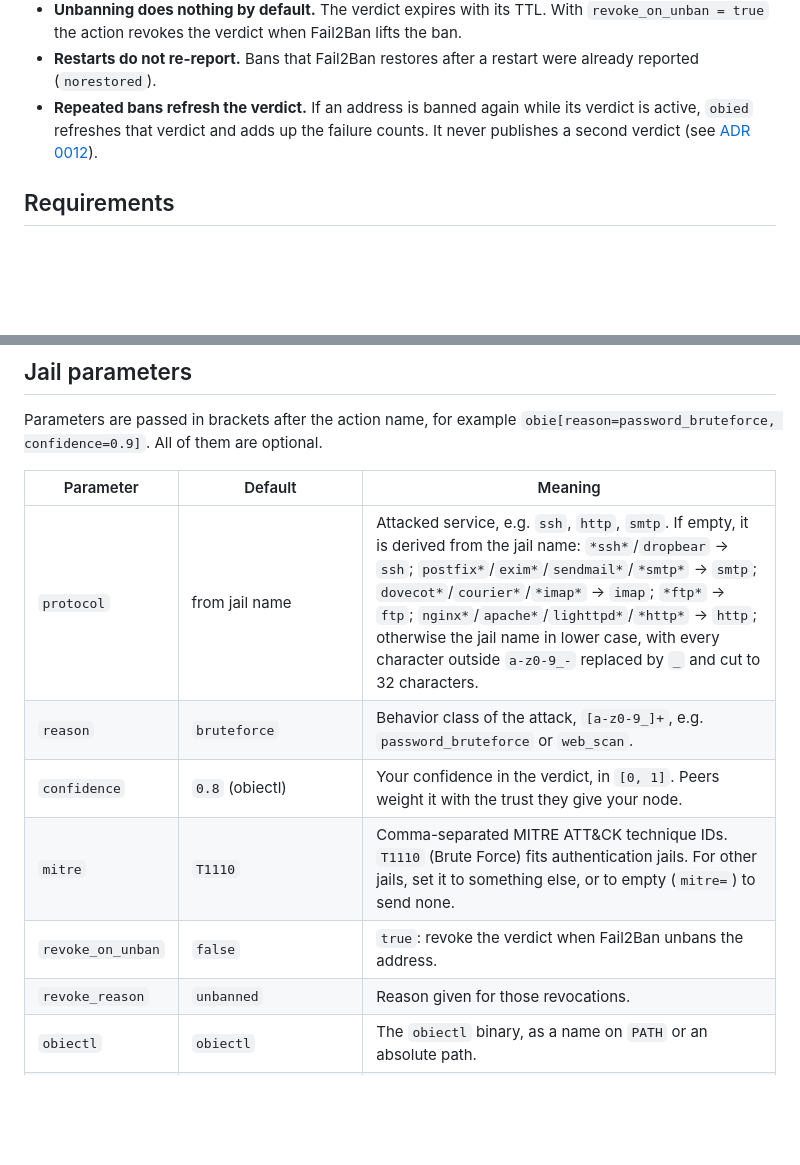
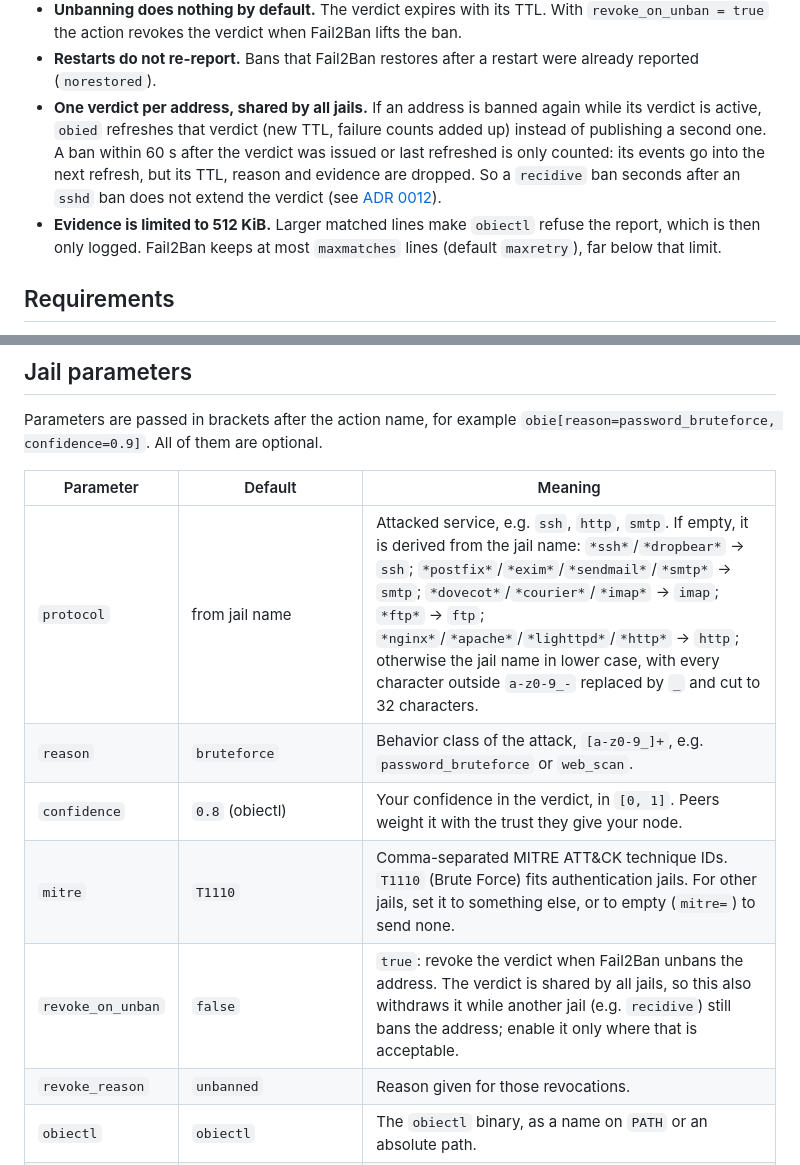
Before and after one commit to MNCloudwerksTechnology/OBIE-Open-Ban-Intelligence-Exchange, a Markdown page: documentation/guides/fail2ban.md, 2 parts joined by grey strips. GitHub-like rendering; blank space fills up the shorter version.

Commit message:
docs(fail2ban): fix review findings F1, F2, F3, F4 of WP-1658 (guide accuracy)
Co-Authored-By: Claude Opus 5.5 (1M context) <noreply@anthropic.com>

```diff
--- a/documentation/guides/fail2ban.md
+++ b/documentation/guides/fail2ban.md
@@ -32,10 +32,16 @@ obiectl --socket /run/obie/obie.sock --timeout 5s report --ip <ip> \
   lifts the ban.
 - **Restarts do not re-report.** Bans that Fail2Ban restores after a restart
   were already reported (`norestored`).
-- **Repeated bans refresh the verdict.** If an address is banned again while
-  its verdict is active, `obied` refreshes that verdict and adds up the
-  failure counts. It never publishes a second verdict (see
+- **One verdict per address, shared by all jails.** If an address is banned
+  again while its verdict is active, `obied` refreshes that verdict (new TTL,
+  failure counts added up) instead of publishing a second one. A ban within
+  60 s after the verdict was issued or last refreshed is only counted: its events go
+  into the next refresh, but its TTL, reason and evidence are dropped. So a
+  `recidive` ban seconds after an `sshd` ban does not extend the verdict (see
   [ADR 0012](../adr/0012-local-verdict-reporting.md)).
+- **Evidence is limited to 512 KiB.** Larger matched lines make `obiectl`
+  refuse the report, which is then only logged. Fail2Ban keeps at most
+  `maxmatches` lines (default `maxretry`), far below that limit.
 
 ## Requirements
 
@@ -84,11 +90,11 @@ Parameters are passed in brackets after the action name, for example
 
 | Parameter         | Default          | Meaning |
 |-------------------|------------------|---------|
-| `protocol`        | from jail name   | Attacked service, e.g. `ssh`, `http`, `smtp`. If empty, it is derived from the jail name: `*ssh*`/`dropbear` → `ssh`; `postfix*`/`exim*`/`sendmail*`/`*smtp*` → `smtp`; `dovecot*`/`courier*`/`*imap*` → `imap`; `*ftp*` → `ftp`; `nginx*`/`apache*`/`lighttpd*`/`*http*` → `http`; otherwise the jail name in lower case, with every character outside `a-z0-9_-` replaced by `_` and cut to 32 characters. |
+| `protocol`        | from jail name   | Attacked service, e.g. `ssh`, `http`, `smtp`. If empty, it is derived from the jail name: `*ssh*`/`*dropbear*` → `ssh`; `*postfix*`/`*exim*`/`*sendmail*`/`*smtp*` → `smtp`; `*dovecot*`/`*courier*`/`*imap*` → `imap`; `*ftp*` → `ftp`; `*nginx*`/`*apache*`/`*lighttpd*`/`*http*` → `http`; otherwise the jail name in lower case, with every character outside `a-z0-9_-` replaced by `_` and cut to 32 characters. |
 | `reason`          | `bruteforce`     | Behavior class of the attack, `[a-z0-9_]+`, e.g. `password_bruteforce` or `web_scan`. |
 | `confidence`      | `0.8` (obiectl)  | Your confidence in the verdict, in `[0, 1]`. Peers weight it with the trust they give your node. |
 | `mitre`           | `T1110`          | Comma-separated MITRE ATT&CK technique IDs. `T1110` (Brute Force) fits authentication jails. For other jails, set it to something else, or to empty (`mitre=`) to send none. |
-| `revoke_on_unban` | `false`          | `true`: revoke the verdict when Fail2Ban unbans the address. |
+| `revoke_on_unban` | `false`          | `true`: revoke the verdict when Fail2Ban unbans the address. The verdict is shared by all jails, so this also withdraws it while another jail (e.g. `recidive`) still bans the address; enable it only where that is acceptable. |
 | `revoke_reason`   | `unbanned`       | Reason given for those revocations. |
 | `obiectl`         | `obiectl`        | The `obiectl` binary, as a name on `PATH` or an absolute path. |
 | `socket`          | `/run/obie/obie.sock` | `obied`'s admin socket (`admin.socket` in `obie.yaml`). |
```
